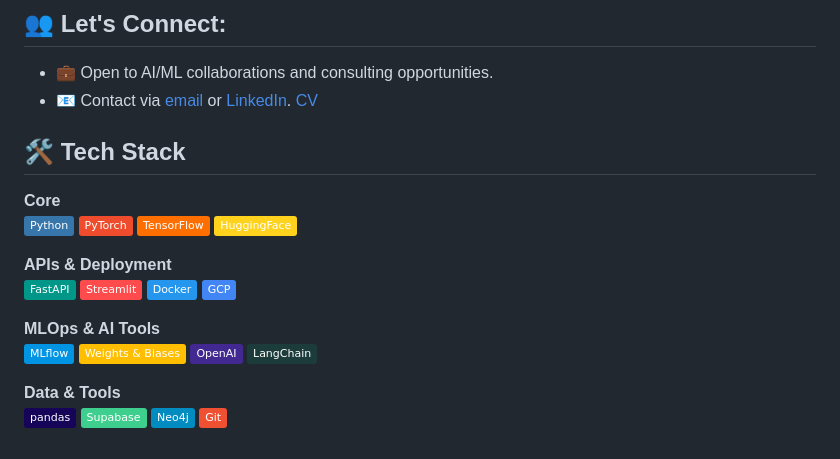
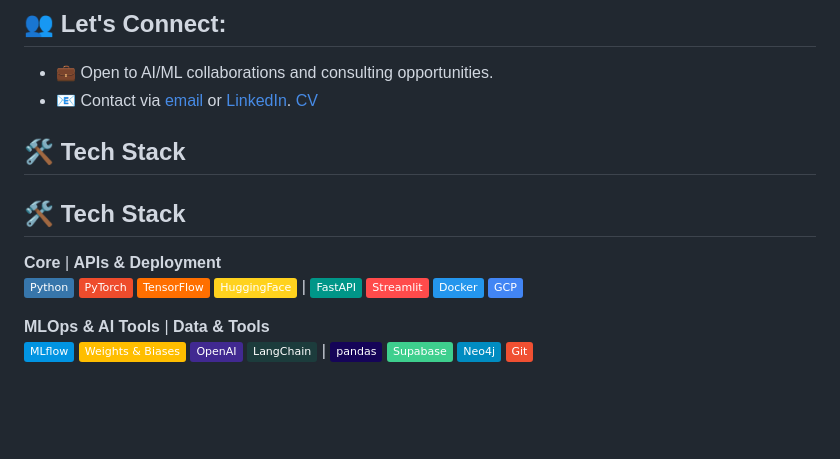
Before and after one commit to othnielObasi/othnielObasi, a Markdown page: README.md, the part around the change. Rendered like a GitHub page; badges without logos; blank space fills up the shorter version.

```diff
--- a/README.md
+++ b/README.md
@@ -47,26 +47,22 @@
 
  ## 🛠️ Tech Stack
 
-**Core**
+## 🛠️ Tech Stack
+
+**Core** | **APIs & Deployment**
 ![Python](https://img.shields.io/badge/-Python-3776AB?logo=python&logoColor=white)
 ![PyTorch](https://img.shields.io/badge/-PyTorch-EE4C2C?logo=pytorch&logoColor=white)
 ![TensorFlow](https://img.shields.io/badge/-TensorFlow-FF6F00?logo=tensorflow&logoColor=white)
-![HuggingFace](https://img.shields.io/badge/-HuggingFace-FFD21E?logo=huggingface&logoColor=black)
-
-**APIs & Deployment**
-![FastAPI](https://img.shields.io/badge/-FastAPI-009688?logo=fastapi&logoColor=white)
+![HuggingFace](https://img.shields.io/badge/-HuggingFace-FFD21E?logo=huggingface&logoColor=black) | ![FastAPI](https://img.shields.io/badge/-FastAPI-009688?logo=fastapi&logoColor=white)
 ![Streamlit](https://img.shields.io/badge/-Streamlit-FF4B4B?logo=streamlit&logoColor=white)
 ![Docker](https://img.shields.io/badge/-Docker-2496ED?logo=docker&logoColor=white)
 ![GCP](https://img.shields.io/badge/-GCP-4285F4?logo=googlecloud&logoColor=white)
 
-**MLOps & AI Tools**
+**MLOps & AI Tools** | **Data & Tools**
 ![MLflow](https://img.shields.io/badge/-MLflow-0194E2?logo=mlflow&logoColor=white)
 ![Weights&Biases](https://img.shields.io/badge/-Weights_&_Biases-FFBE00?logo=weightsandbiases&logoColor=black)
 ![OpenAI](https://img.shields.io/badge/-OpenAI-412991?logo=openai&logoColor=white)
-![LangChain](https://img.shields.io/badge/-LangChain-1C3C3C?logo=langchain&logoColor=white)
-
-**Data & Tools**
-![pandas](https://img.shields.io/badge/-pandas-150458?logo=pandas&logoColor=white)
+![LangChain](https://img.shields.io/badge/-LangChain-1C3C3C?logo=langchain&logoColor=white) | ![pandas](https://img.shields.io/badge/-pandas-150458?logo=pandas&logoColor=white)
 ![Supabase](https://img.shields.io/badge/-Supabase-3ECF8E?logo=supabase&logoColor=white)
 ![Neo4j](https://img.shields.io/badge/-Neo4j-008CC1?logo=neo4j&logoColor=white)
 ![Git](https://img.shields.io/badge/-Git-F05032?logo=git&logoColor=white)
```
